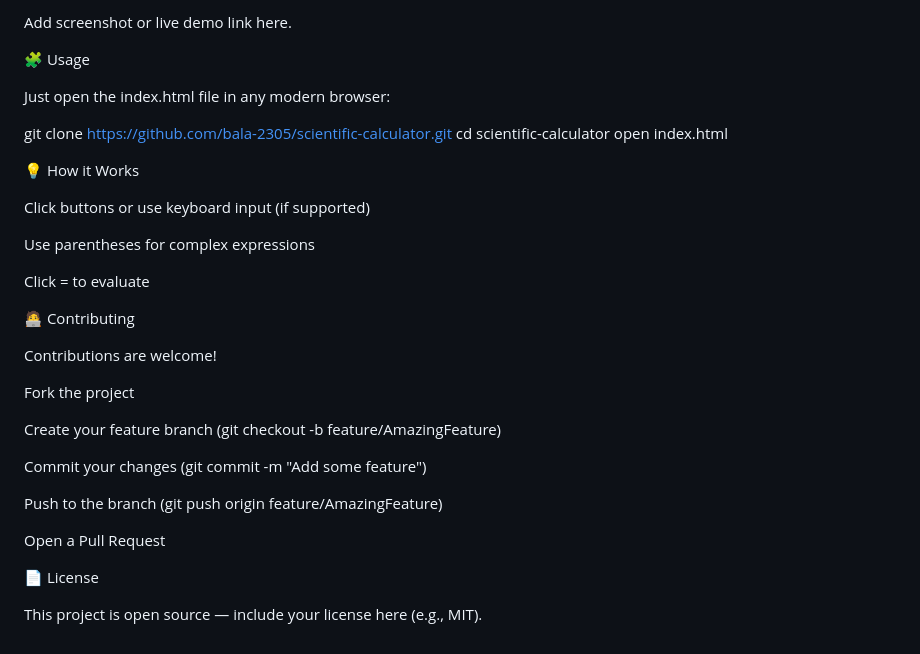
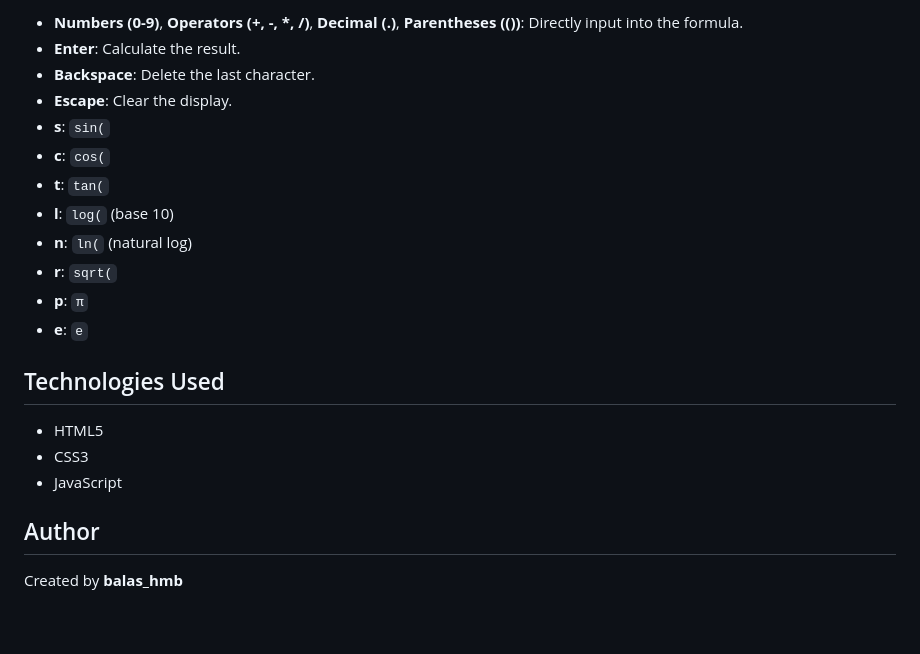
Before and after one commit to bala-2305/scientific-calculator, a Markdown page: README.md, the part around the change printed below. GitHub-like rendering.

```diff
--- a/README.md
+++ b/README.md
@@ -28,36 +44,23 @@ JavaScript – Logic and mathematical operations
 
-Add screenshot or live demo link here.
+-   **Numbers (0-9)**, **Operators (+, -, \*, /)**, **Decimal (.)**, **Parentheses (())**: Directly input into the formula.
+-   **Enter**: Calculate the result.
+-   **Backspace**: Delete the last character.
+-   **Escape**: Clear the display.
+-   **s**: `sin(`
+-   **c**: `cos(`
+-   **t**: `tan(`
+-   **l**: `log(` (base 10)
+-   **n**: `ln(` (natural log)
+-   **r**: `sqrt(`
+-   **p**: `π`
+-   **e**: `e`
 
-🧩 Usage
+## Technologies Used
 
-Just open the index.html file in any modern browser:
+-   HTML5
+-   CSS3
+-   JavaScript
 
-git clone https://github.com/bala-2305/scientific-calculator.git
-cd scientific-calculator
-open index.html
+## Author
 
-💡 How it Works
-
-Click buttons or use keyboard input (if supported)
-
-Use parentheses for complex expressions
-
-Click = to evaluate
-
-🧑‍💻 Contributing
-
-Contributions are welcome!
-
-Fork the project
-
-Create your feature branch (git checkout -b feature/AmazingFeature)
-
-Commit your changes (git commit -m "Add some feature")
-
-Push to the branch (git push origin feature/AmazingFeature)
-
-Open a Pull Request
-
-📄 License
-
-This project is open source — include your license here (e.g., MIT).
+Created by **balas_hmb**
```
Also changed, not shown: other parts of README.md (+30 -14 lines), demo.png (added).
